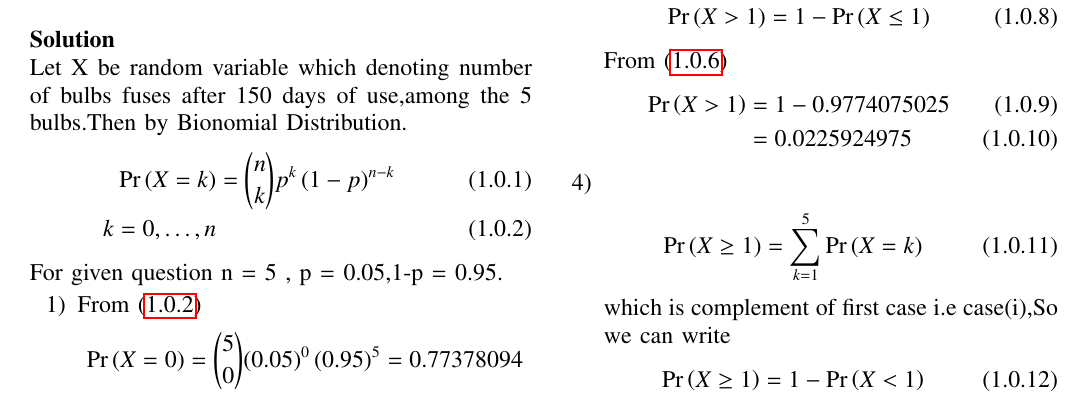
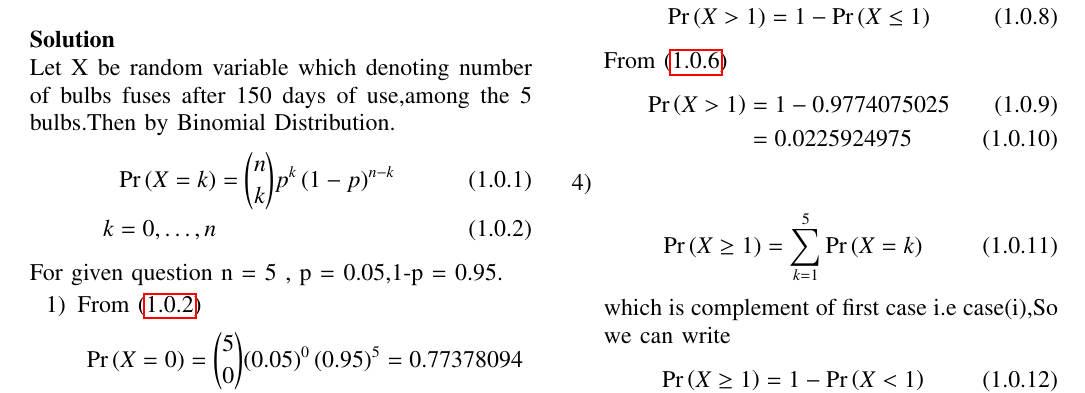
Before and after one commit to Nik123-cpp/Assignment-1, a LaTeX problem sheet (Assignment1.tex): part of the page, cut so that both start at the same text. Compiled offline with pdfLaTeX.

Commit message:
Update Assignment1.tex

```diff
--- a/Assignment1.tex
+++ b/Assignment1.tex
@@ -142,7 +142,7 @@ https://github.com/Nik123-cpp/Assignment-1/blob/main/Assignment1.tex
 \section{Problem 3.4}
 The probability that a bulb produced by a factory will fuse after 150 days is 0.05.Find the probability that out of 5 such bulbs\\ (i) none \\(ii) not more than one\\(iii)more than one\\(iv) atleast one\\ will fuse after 150 days of use.\\\\
 \textbf{Solution}\\
-Let X be random variable which denoting number of bulbs fuses after 150 days of use,among the 5 bulbs.Then by Bionomial Distribution.
+Let X be random variable which denoting number of bulbs fuses after 150 days of use,among the 5 bulbs.Then by Binomial Distribution.
 \begin{align}
     \pr{X=k}&=\binom{n}{k} p^k\brak{1-p}^{n-k}
     \\
```
